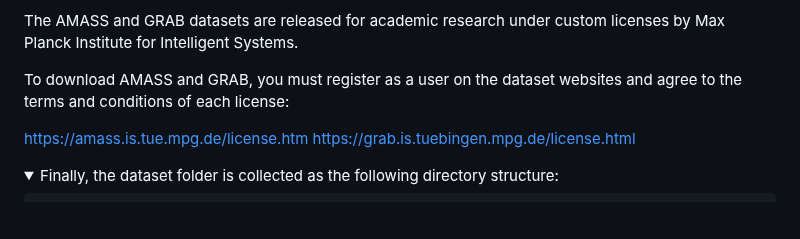
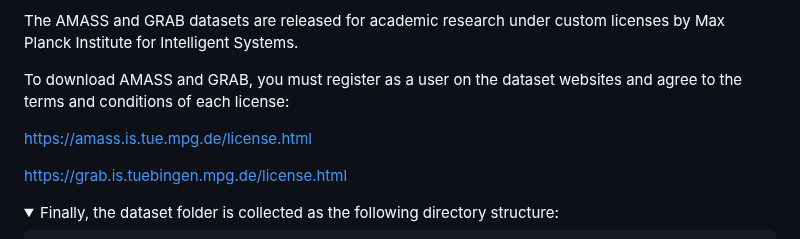
Before and after one commit to IDEA-Research/Motion-X, a Markdown page: README.md, the part around the change. GitHub-like rendering; folded sections open; blank space fills up the shorter version.

```diff
--- a/README.md
+++ b/README.md
@@ -232,7 +232,8 @@ The AMASS and GRAB datasets are released for academic research under custom lice
 
 To download AMASS and GRAB, you must register as a user on the dataset websites and agree to the terms and conditions of each license:
 
-https://amass.is.tue.mpg.de/license.htm
+https://amass.is.tue.mpg.de/license.html
+
 https://grab.is.tuebingen.mpg.de/license.html
 
 <details>
```
